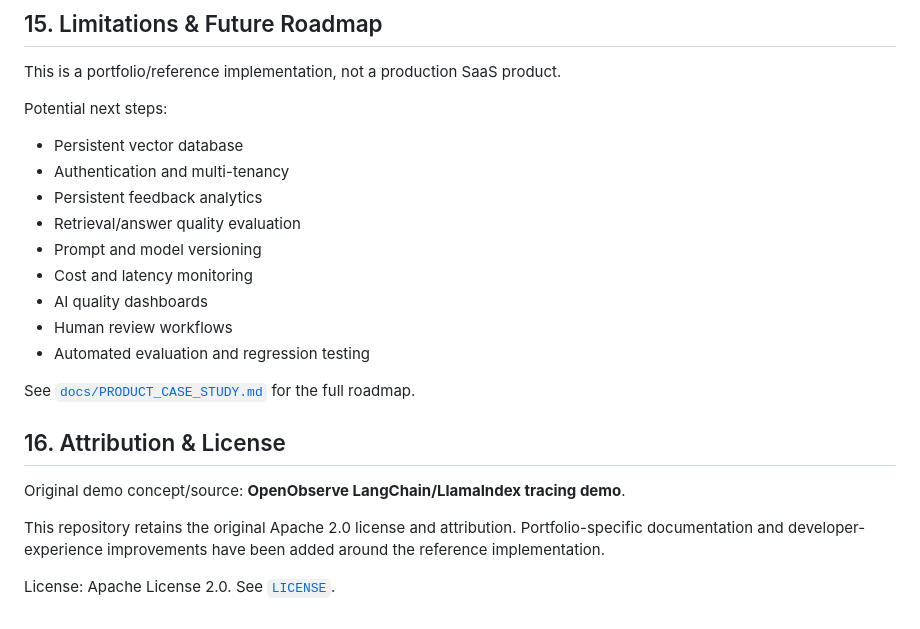
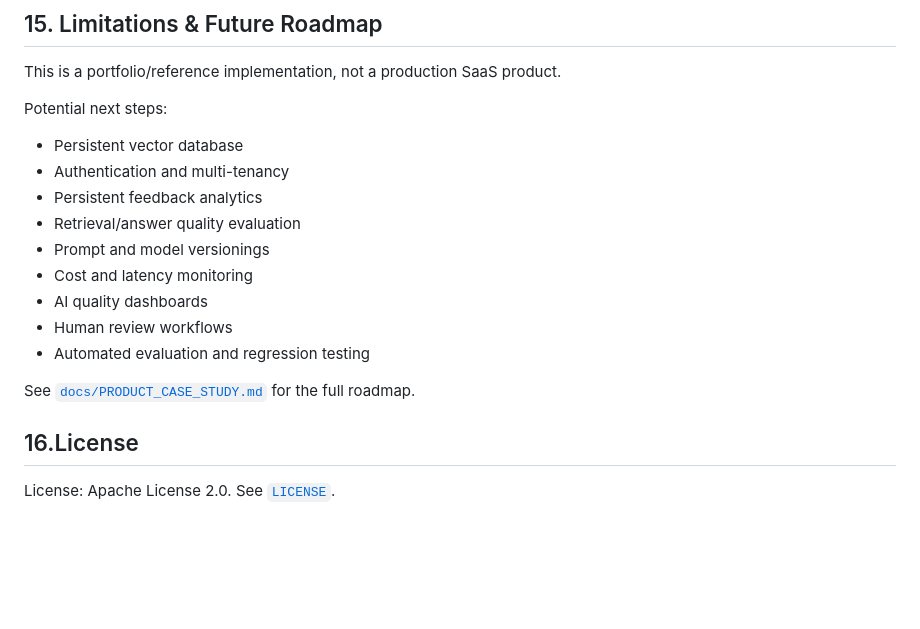
Before and after one commit to Im-Nitish-kumar/ai-rag-observability-demo, a Markdown page: README.md, the part around the change. GitHub-like rendering; blank space fills up the shorter version.

```diff
--- a/README.md
+++ b/README.md
@@ -361,7 +361,7 @@ Potential next steps:
 - Authentication and multi-tenancy
 - Persistent feedback analytics
 - Retrieval/answer quality evaluation
-- Prompt and model versioning
+- Prompt and model versionings
 - Cost and latency monitoring
 - AI quality dashboards
 - Human review workflows
@@ -369,10 +369,5 @@ Potential next steps:
 
 See [`docs/PRODUCT_CASE_STUDY.md`](docs/PRODUCT_CASE_STUDY.md) for the full roadmap.
 
-## 16. Attribution & License
-
-Original demo concept/source: **OpenObserve LangChain/LlamaIndex tracing demo**.
-
-This repository retains the original Apache 2.0 license and attribution. Portfolio-specific documentation and developer-experience improvements have been added around the reference implementation.
-
+## 16.License
 License: Apache License 2.0. See [`LICENSE`](LICENSE).
```
